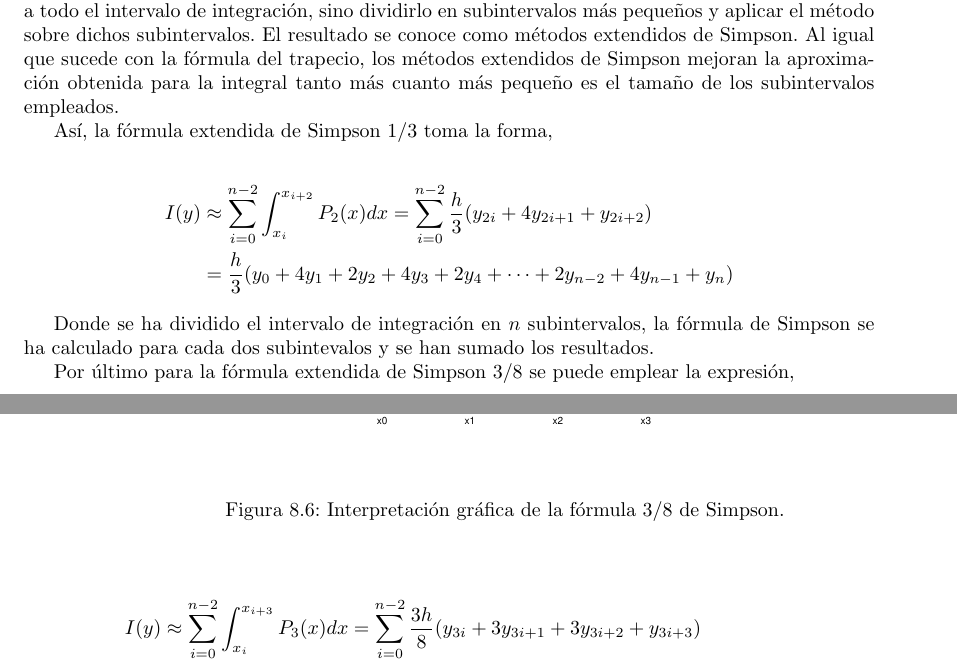
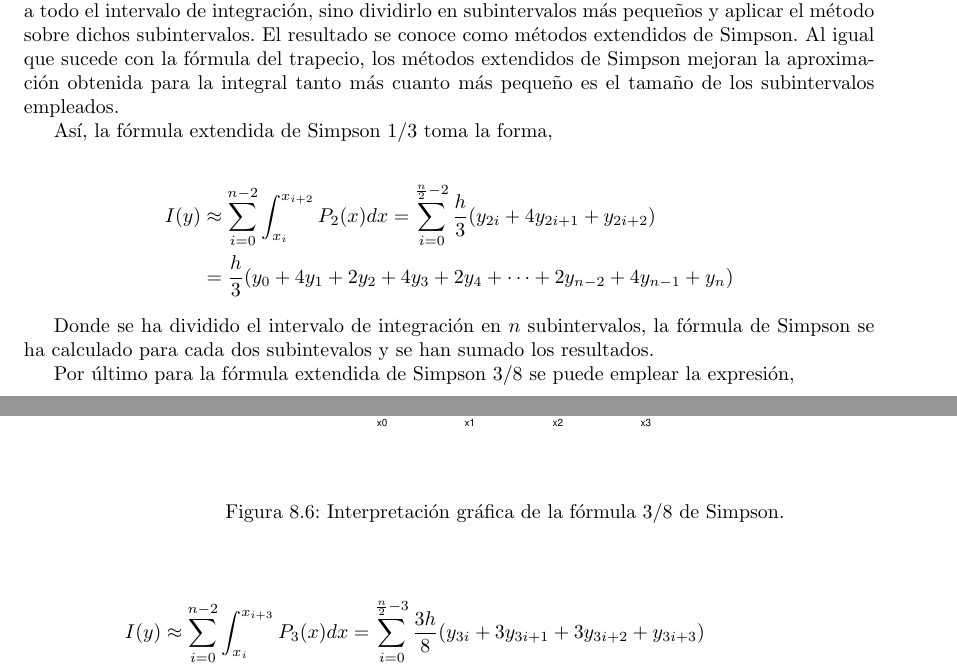
Before and after one commit to UCM-237/LCC, a LaTeX book (manual_spa/lcc_manual.tex, which reads manual_spa/integracion.tex): two parts of pages 334 and 335 of 395, joined at a grey line, cut so that both start at the same text. Compiled offline with pdfLaTeX; the source files are stored in an older character set and shown here as Unicode.

Commit message:
indices sum

```diff
--- a/manual_spa/integracion.tex
+++ b/manual_spa/integracion.tex
@@ -357,7 +357,7 @@
 Así, la fórmula extendida de Simpson $1/3$ toma la forma,
 
 \begin{align*}
-	I(y)&\approx \sum_{i=0}^{n-2}\int_{x_i}^{x_{i+2}}P_2(x)dx=\sum_{i=0}^{n-2}\frac{h}{3}(y_{2i}+4y_{2i+1}+y_{2i+2})\\
+	I(y)&\approx \sum_{i=0}^{n-2}\int_{x_i}^{x_{i+2}}P_2(x)dx=\sum_{i=0}^{\frac{n}{2}-2}\frac{h}{3}(y_{2i}+4y_{2i+1}+y_{2i+2})\\
 &= \frac{h}{3}(y_0+4y_1+2y_2+4y_3+2y_4+\cdots + 2y_{n-2}+4y_{n-1}+y_n)
 \end{align*}
 
@@ -366,7 +366,7 @@
 Por último para la fórmula extendida de Simpson $3/8$ se puede emplear la expresión,
 
 \begin{align*}
-	I(y)&\approx \sum_{i=0}^{n-2}\int_{x_i}^{x_{i+3}}P_3(x)dx=\sum_{i=0}^{n-2}\frac{3h}{8}(y_{3i}+3y_{3i+1}+3y_{3i+2}+y_{3i+3})\\
+	I(y)&\approx \sum_{i=0}^{n-2}\int_{x_i}^{x_{i+3}}P_3(x)dx=\sum_{i=0}^{\frac{n}{2}-3}\frac{3h}{8}(y_{3i}+3y_{3i+1}+3y_{3i+2}+y_{3i+3})\\
 &= \frac{3h}{8}(y_0+3y_1+3y_2+2y_3+3y_4+3y_5+2y_6+ \cdots + 2y_{n-3}+3y_{n-2}+3y_{n-1}+y_n)
 \end{align*}
 
```
